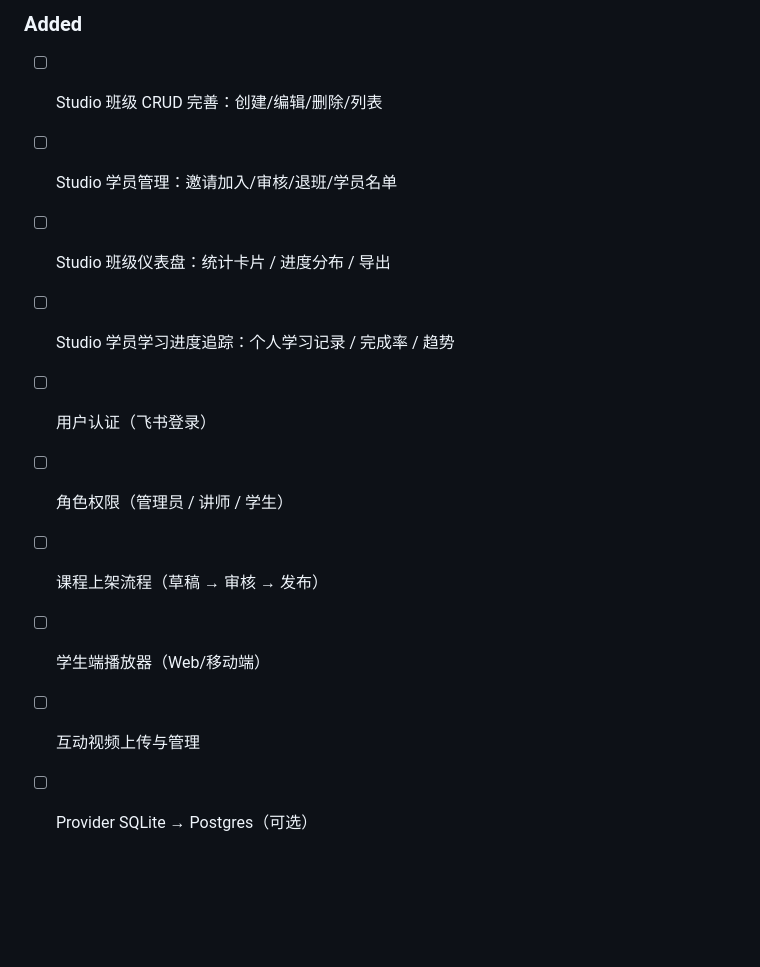
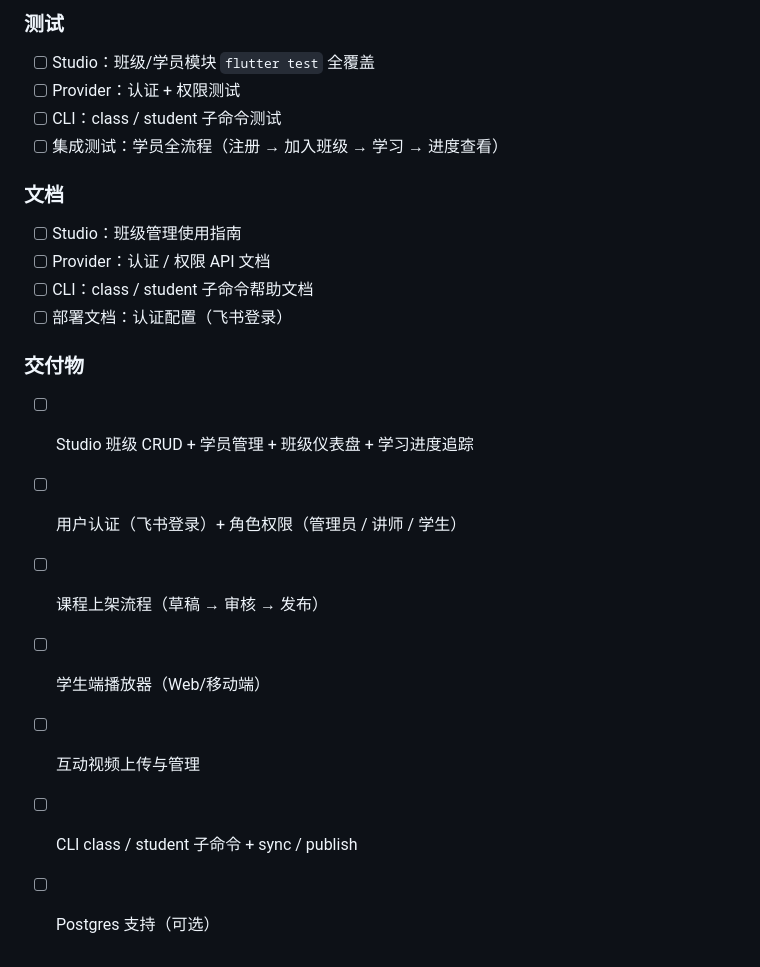
Before and after one commit to quanttide/qtcloud-course, a Markdown page: ROADMAP.md, the part around one of its changes. Drawn GitHub-style; blank space fills up the shorter version.

```diff
--- a/ROADMAP.md
+++ b/ROADMAP.md
@@ -57,12 +65,21 @@
 
-### Added
-- [ ] Studio 班级 CRUD 完善：创建/编辑/删除/列表
-- [ ] Studio 学员管理：邀请加入/审核/退班/学员名单
-- [ ] Studio 班级仪表盘：统计卡片 / 进度分布 / 导出
-- [ ] Studio 学员学习进度追踪：个人学习记录 / 完成率 / 趋势
-- [ ] 用户认证（飞书登录）
-- [ ] 角色权限（管理员 / 讲师 / 学生）
+### 测试
+- [ ] Studio：班级/学员模块 `flutter test` 全覆盖
+- [ ] Provider：认证 + 权限测试
+- [ ] CLI：class / student 子命令测试
+- [ ] 集成测试：学员全流程（注册 → 加入班级 → 学习 → 进度查看）
+
+### 文档
+- [ ] Studio：班级管理使用指南
+- [ ] Provider：认证 / 权限 API 文档
+- [ ] CLI：class / student 子命令帮助文档
+- [ ] 部署文档：认证配置（飞书登录）
+
+### 交付物
+- [ ] Studio 班级 CRUD + 学员管理 + 班级仪表盘 + 学习进度追踪
+- [ ] 用户认证（飞书登录）+ 角色权限（管理员 / 讲师 / 学生）
 - [ ] 课程上架流程（草稿 → 审核 → 发布）
 - [ ] 学生端播放器（Web/移动端）
 - [ ] 互动视频上传与管理
-- [ ] Provider SQLite → Postgres（可选）
+- [ ] CLI class / student 子命令 + sync / publish
+- [ ] Postgres 支持（可选）
```
Also changed, not shown: other parts of ROADMAP.md (+51 -43 lines).
